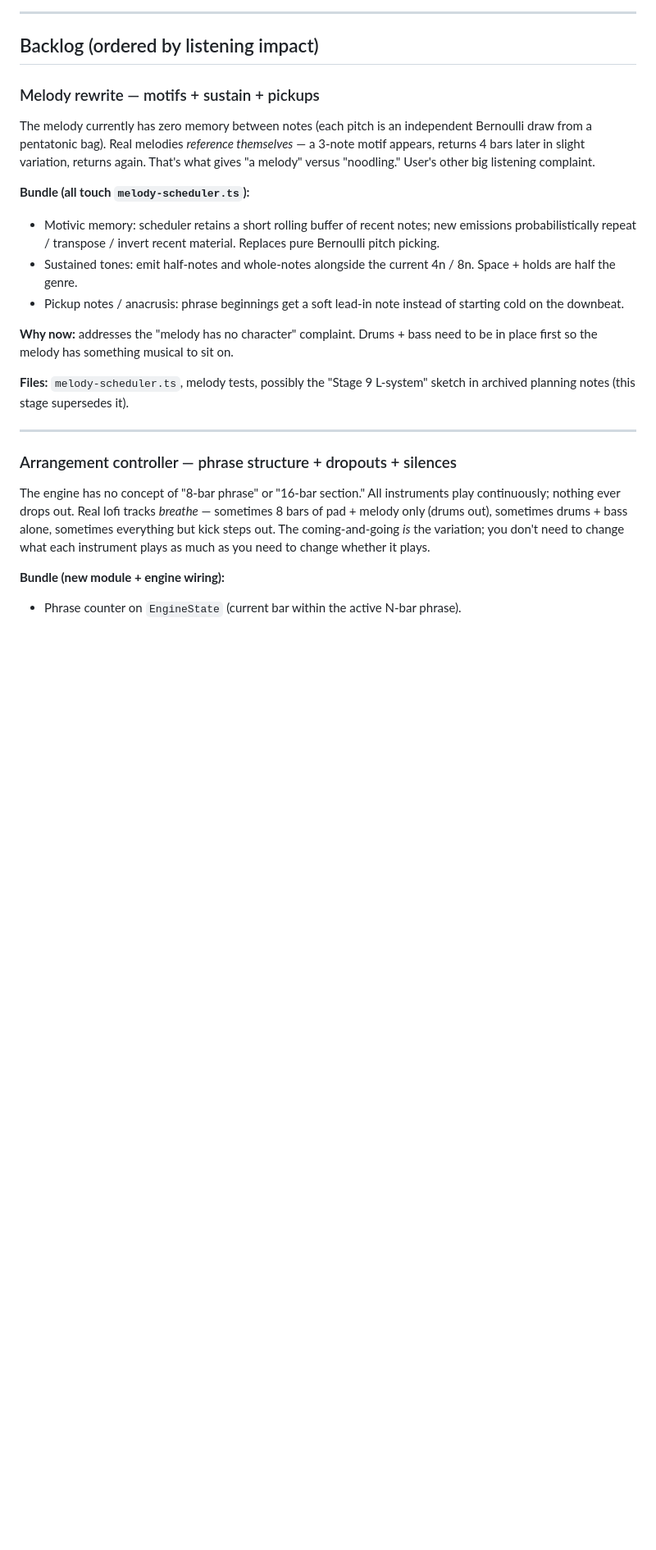
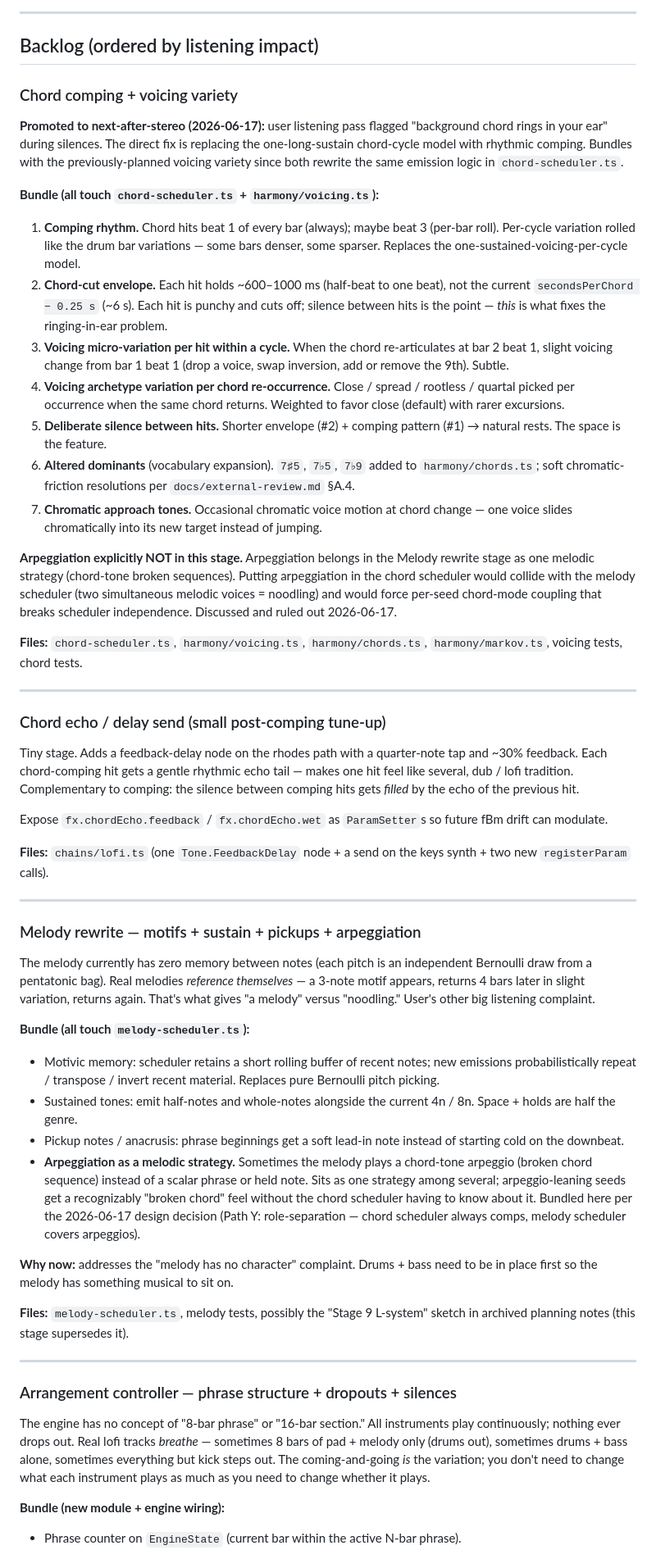
Before and after one commit to LiamI16/loam, a Markdown page: stage-list.md, the part around one of its changes. Shown at 82% size. GitHub-like rendering; blank space fills up the shorter version.

Commit message:
docs: promote chord comping, fold voicing variety into it
User listen-pass flagged "background chord rings in your ear"
during sustained silences. The direct fix is replacing the
one-long-sustain chord-cycle model with rhythmic comping.

Stage list changes:
  - Renamed and promoted "Chord voicing variety per occurrence"
    -> "Chord comping + voicing variety" (right after stereo).
  - Expanded scope to include comping rhythm, chord-cut envelope,
    micro-variation per hit within a cycle, deliberate silence
    between hits. Items 6-7 (altered dominants, chromatic approach
    tones) carried forward unchanged.
  - Added a small post-comping tune-up stage for chord echo / delay
    send (complementary to comping; echo tail fills the silence
    between comping hits).
  - Locked design decision (Path Y): arpeggiation lives in the
    Melody rewrite stage as one melodic strategy, NOT in the chord
    scheduler. Putting arpeggiation in the chord scheduler would
    collide with melody (two simultaneous melodic voices = noodling)
    and force per-seed chord-mode coupling that breaks scheduler
    independence. Discussed and ruled out 2026-06-17.
  - Melody rewrite stage gains "arpeggiation as a melodic strategy"
    as a fourth bundle item.

Co-Authored-By: Claude Opus 4.7 <noreply@anthropic.com>

```diff
--- a/stage-list.md
+++ b/stage-list.md
@@ -133,7 +133,72 @@ final instrument set.
 
 ## Backlog (ordered by listening impact)
 
-### Melody rewrite — motifs + sustain + pickups
+### Chord comping + voicing variety
+
+**Promoted to next-after-stereo (2026-06-17):** user listening pass
+flagged "background chord rings in your ear" during silences. The
+direct fix is replacing the one-long-sustain chord-cycle model with
+rhythmic comping. Bundles with the previously-planned voicing
+variety since both rewrite the same emission logic in
+`chord-scheduler.ts`.
+
+**Bundle (all touch `chord-scheduler.ts` + `harmony/voicing.ts`):**
+
+1. **Comping rhythm.** Chord hits beat 1 of every bar (always);
+   maybe beat 3 (per-bar roll). Per-cycle variation rolled like the
+   drum bar variations — some bars denser, some sparser. Replaces
+   the one-sustained-voicing-per-cycle model.
+2. **Chord-cut envelope.** Each hit holds ~600–1000 ms (half-beat to
+   one beat), not the current `secondsPerChord − 0.25 s` (~6 s).
+   Each hit is punchy and cuts off; silence between hits is the
+   point — *this* is what fixes the ringing-in-ear problem.
+3. **Voicing micro-variation per hit within a cycle.** When the
+   chord re-articulates at bar 2 beat 1, slight voicing change from
+   bar 1 beat 1 (drop a voice, swap inversion, add or remove the
+   9th). Subtle.
+4. **Voicing archetype variation per chord re-occurrence.** Close /
+   spread / rootless / quartal picked per occurrence when the same
+   chord returns. Weighted to favor close (default) with rarer
+   excursions.
+5. **Deliberate silence between hits.** Shorter envelope (#2) +
+   comping pattern (#1) → natural rests. The space is the feature.
+6. **Altered dominants** (vocabulary expansion). `7♯5`, `7♭5`, `7♭9`
+   added to `harmony/chords.ts`; soft chromatic-friction resolutions
+   per `docs/external-review.md` §A.4.
+7. **Chromatic approach tones.** Occasional chromatic voice motion
+   at chord change — one voice slides chromatically into its new
+   target instead of jumping.
+
+**Arpeggiation explicitly NOT in this stage.** Arpeggiation belongs
+in the Melody rewrite stage as one melodic strategy (chord-tone
+broken sequences). Putting arpeggiation in the chord scheduler
+would collide with the melody scheduler (two simultaneous melodic
+voices = noodling) and would force per-seed chord-mode coupling
+that breaks scheduler independence. Discussed and ruled out
+2026-06-17.
+
+**Files:** `chord-scheduler.ts`, `harmony/voicing.ts`,
+`harmony/chords.ts`, `harmony/markov.ts`, voicing tests, chord tests.
+
+---
+
+### Chord echo / delay send (small post-comping tune-up)
+
+Tiny stage. Adds a feedback-delay node on the rhodes path with a
+quarter-note tap and ~30% feedback. Each chord-comping hit gets a
+gentle rhythmic echo tail — makes one hit feel like several, dub /
+lofi tradition. Complementary to comping: the silence between
+comping hits gets *filled* by the echo of the previous hit.
+
+Expose `fx.chordEcho.feedback` / `fx.chordEcho.wet` as
+`ParamSetter`s so future fBm drift can modulate.
+
+**Files:** `chains/lofi.ts` (one `Tone.FeedbackDelay` node + a
+send on the keys synth + two new `registerParam` calls).
+
+---
+
+### Melody rewrite — motifs + sustain + pickups + arpeggiation
 
 The melody currently has zero memory between notes (each pitch is an
 independent Bernoulli draw from a pentatonic bag). Real melodies
@@ -149,6 +214,13 @@ versus "noodling." User's other big listening complaint.
   current 4n / 8n. Space + holds are half the genre.
 - Pickup notes / anacrusis: phrase beginnings get a soft lead-in
   note instead of starting cold on the downbeat.
+- **Arpeggiation as a melodic strategy.** Sometimes the melody plays
+  a chord-tone arpeggio (broken chord sequence) instead of a scalar
+  phrase or held note. Sits as one strategy among several;
+  arpeggio-leaning seeds get a recognizably "broken chord" feel
+  without the chord scheduler having to know about it. Bundled here
+  per the 2026-06-17 design decision (Path Y: role-separation —
+  chord scheduler always comps, melody scheduler covers arpeggios).
 
 **Why now:** addresses the "melody has no character" complaint.
 Drums + bass need to be in place first so the melody has something
```
Also changed, not shown: other parts of stage-list.md (+0 -25 lines).
